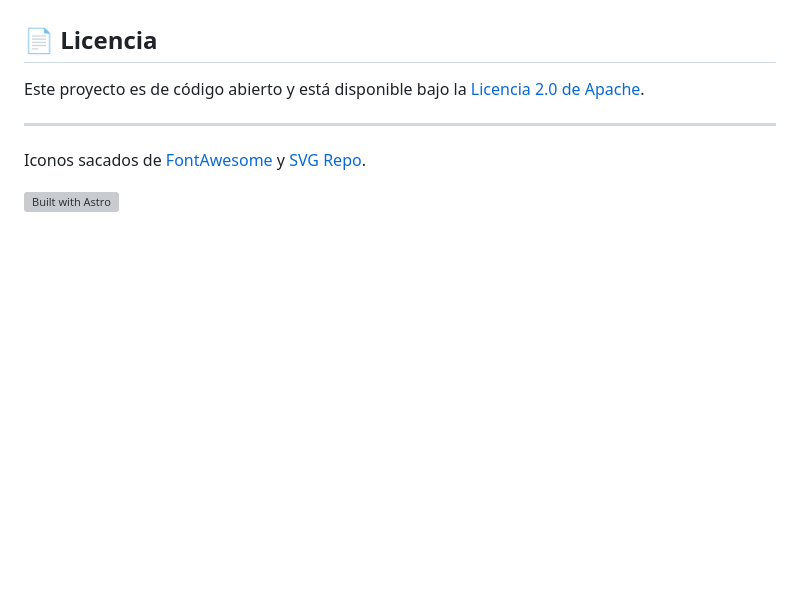
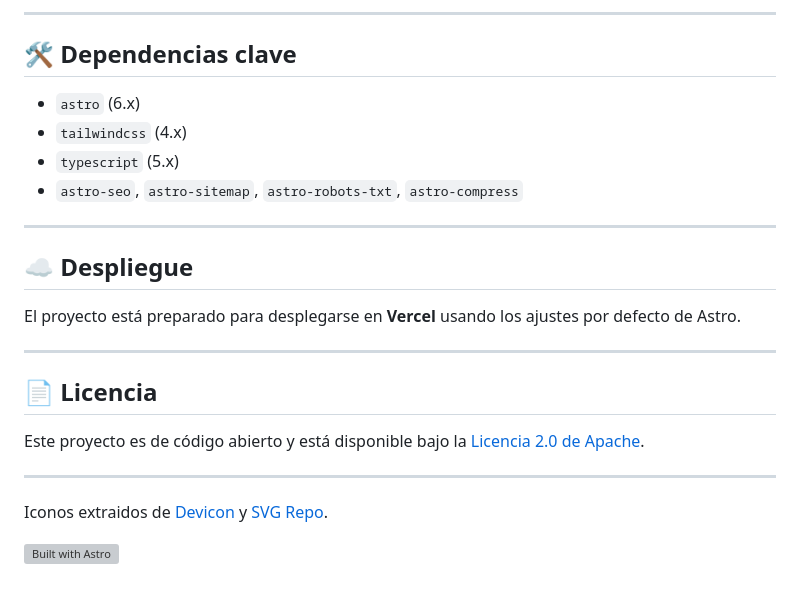
Before and after one commit to MCPikon/myweb-astro, a Markdown page: README.md, the part around one of its changes. GitHub-like rendering; blank space fills up the shorter version; grey boxes are pictures that could not be loaded.

```diff
--- a/README.md
+++ b/README.md
@@ -58,3 +70,19 @@ pnpm start
+---
+
+## 🛠 Dependencias clave
+
+- `astro` (6.x)
+- `tailwindcss` (4.x)
+- `typescript` (5.x)
+- `astro-seo`, `astro-sitemap`, `astro-robots-txt`, `astro-compress`
+
+---
+
+## ☁️ Despliegue
+
+El proyecto está preparado para desplegarse en **Vercel** usando los ajustes por defecto de Astro.
+
+---
 
 ## 📄 Licencia
 
@@ -62,6 +90,6 @@ Este proyecto es de código abierto y está disponible bajo la [Licencia 2.0 de
 
 ---
 
-Iconos sacados de [FontAwesome](https://fontawesome.com/) y [SVG Repo](https://www.svgrepo.com/).
+Iconos extraidos de [Devicon](https://devicon.dev/) y [SVG Repo](https://www.svgrepo.com/).
 
 [![Built with Astro](https://astro.badg.es/v2/built-with-astro/large.svg)](https://astro.build)
```
Also changed, not shown: other parts of README.md (+34 -22 lines), public/image.jpeg, 1 other file.
